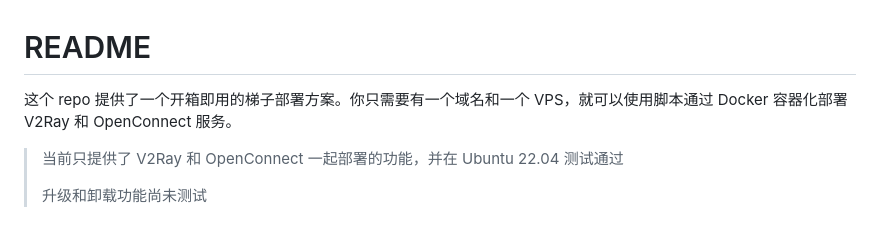
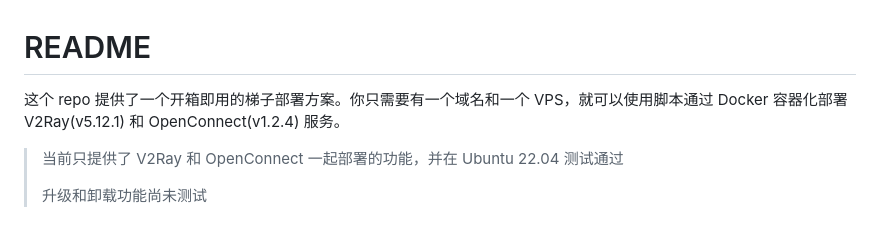
Before and after one commit to PandaRyshan/ladder, a Markdown page: README.md, the part around the change printed below. Rendered like a GitHub page.

Commit message:
added version info into README

```diff
--- a/README.md
+++ b/README.md
@@ -1,6 +1,6 @@
 # README
 
-这个 repo 提供了一个开箱即用的梯子部署方案。你只需要有一个域名和一个 VPS，就可以使用脚本通过 Docker 容器化部署 V2Ray 和 OpenConnect 服务。
+这个 repo 提供了一个开箱即用的梯子部署方案。你只需要有一个域名和一个 VPS，就可以使用脚本通过 Docker 容器化部署 V2Ray(v5.12.1) 和 OpenConnect(v1.2.4) 服务。
 
 > 当前只提供了 V2Ray 和 OpenConnect 一起部署的功能，并在 Ubuntu 22.04 测试通过
 >
```
Also changed, not shown: other parts of README.md (+1 -1 lines).
